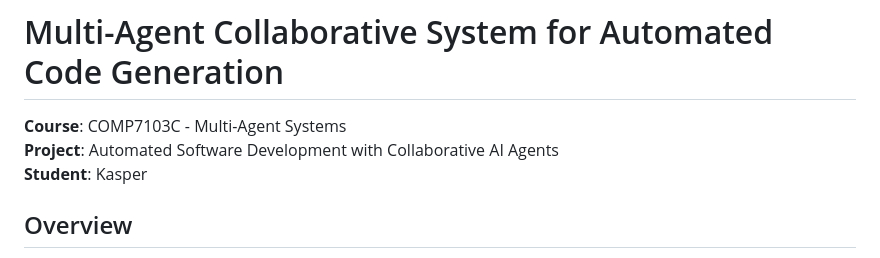
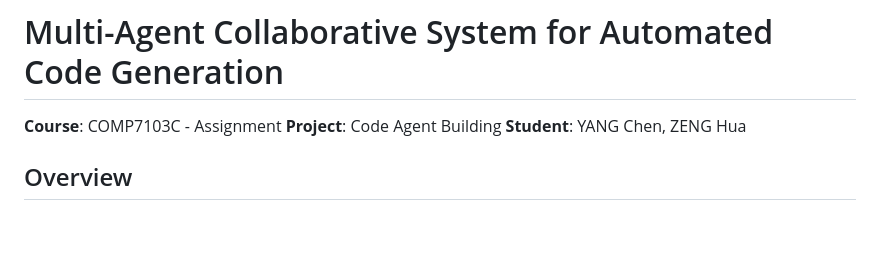
Before and after one commit to imsheepcc/arxiv-agent-system, a Markdown page: README.md, the part around the change. GitHub-like rendering; blank space fills up the shorter version.

```diff
--- a/README.md
+++ b/README.md
@@ -1,8 +1,8 @@
 # Multi-Agent Collaborative System for Automated Code Generation
 
-**Course**: COMP7103C - Multi-Agent Systems
-**Project**: Automated Software Development with Collaborative AI Agents
-**Student**: Kasper
+**Course**: COMP7103C - Assignment
+**Project**: Code Agent Building
+**Student**: YANG Chen, ZENG Hua
 
 ## Overview
 
```
